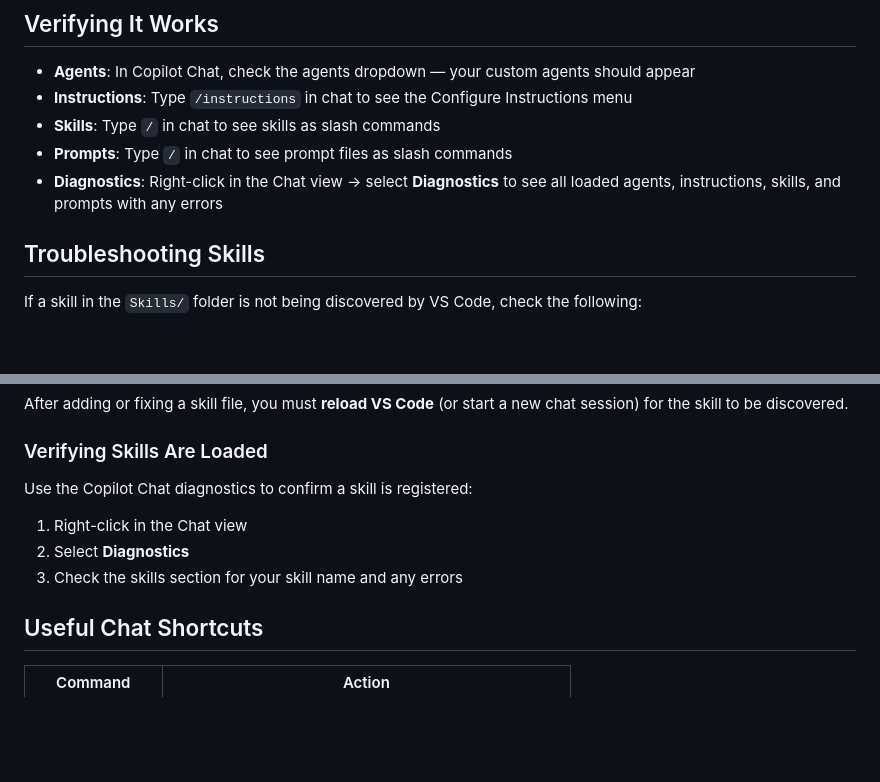
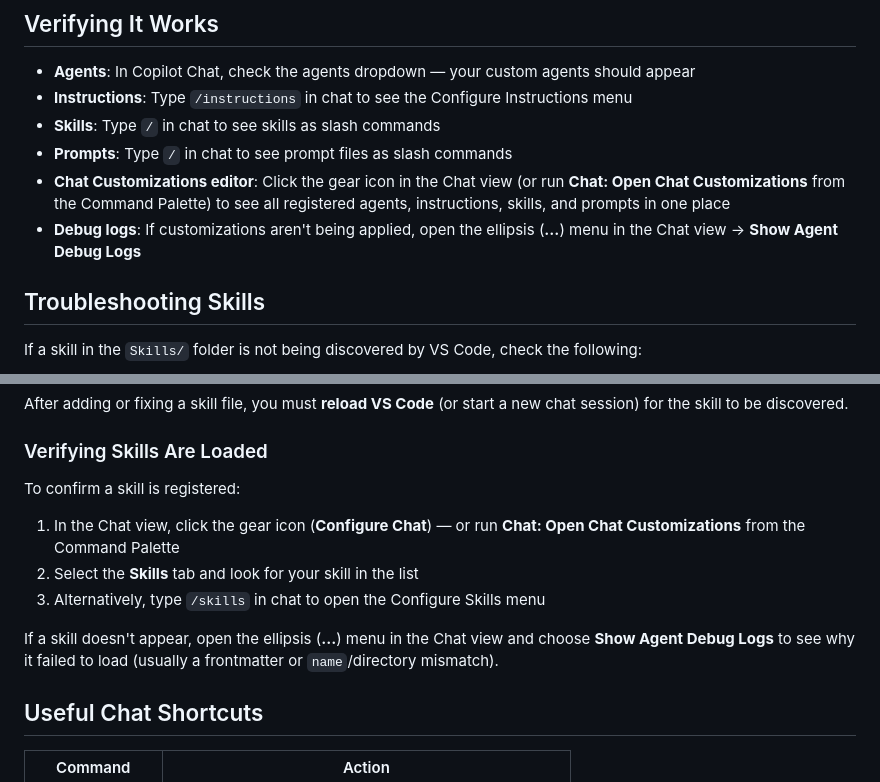
Before and after one commit to raandree/CopilotAtelier, a Markdown page: README.md, 2 parts joined by grey strips. Drawn GitHub-style; blank space fills up the shorter version.

Commit message:
Update README.md to enhance Chat customization instructions and debugging guidance

```diff
--- a/README.md
+++ b/README.md
@@ -112,7 +112,8 @@ The setup script merges the bindings in [`Keybindings/keybindings.json`](Keybind
 - **Instructions**: Type `/instructions` in chat to see the Configure Instructions menu
 - **Skills**: Type `/` in chat to see skills as slash commands
 - **Prompts**: Type `/` in chat to see prompt files as slash commands
-- **Diagnostics**: Right-click in the Chat view → select **Diagnostics** to see all loaded agents, instructions, skills, and prompts with any errors
+- **Chat Customizations editor**: Click the gear icon in the Chat view (or run **Chat: Open Chat Customizations** from the Command Palette) to see all registered agents, instructions, skills, and prompts in one place
+- **Debug logs**: If customizations aren't being applied, open the ellipsis (**…**) menu in the Chat view → **Show Agent Debug Logs**
 
 ## Troubleshooting Skills
 
@@ -168,11 +169,13 @@ After adding or fixing a skill file, you must **reload VS Code** (or start a new
 
 ### Verifying Skills Are Loaded
 
-Use the Copilot Chat diagnostics to confirm a skill is registered:
+To confirm a skill is registered:
 
-1. Right-click in the Chat view
-2. Select **Diagnostics**
-3. Check the skills section for your skill name and any errors
+1. In the Chat view, click the gear icon (**Configure Chat**) — or run **Chat: Open Chat Customizations** from the Command Palette
+2. Select the **Skills** tab and look for your skill in the list
+3. Alternatively, type `/skills` in chat to open the Configure Skills menu
+
+If a skill doesn't appear, open the ellipsis (**…**) menu in the Chat view and choose **Show Agent Debug Logs** to see why it failed to load (usually a frontmatter or `name`/directory mismatch).
 
 ## Useful Chat Shortcuts
 
```
